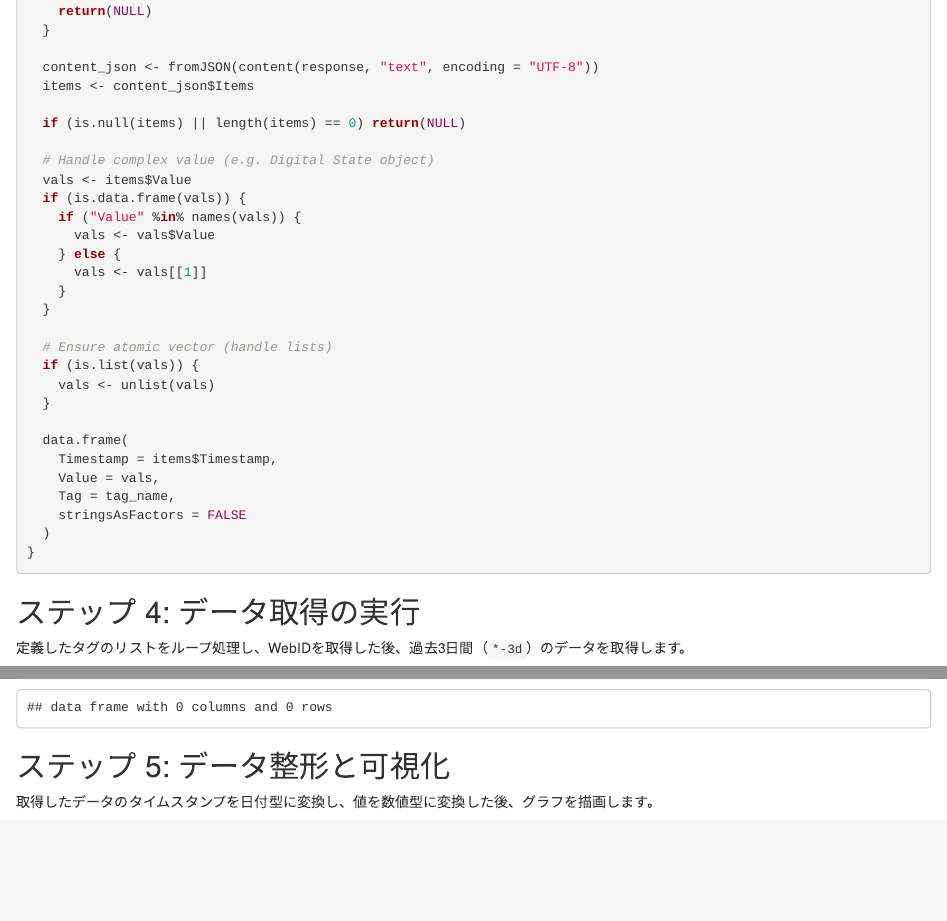
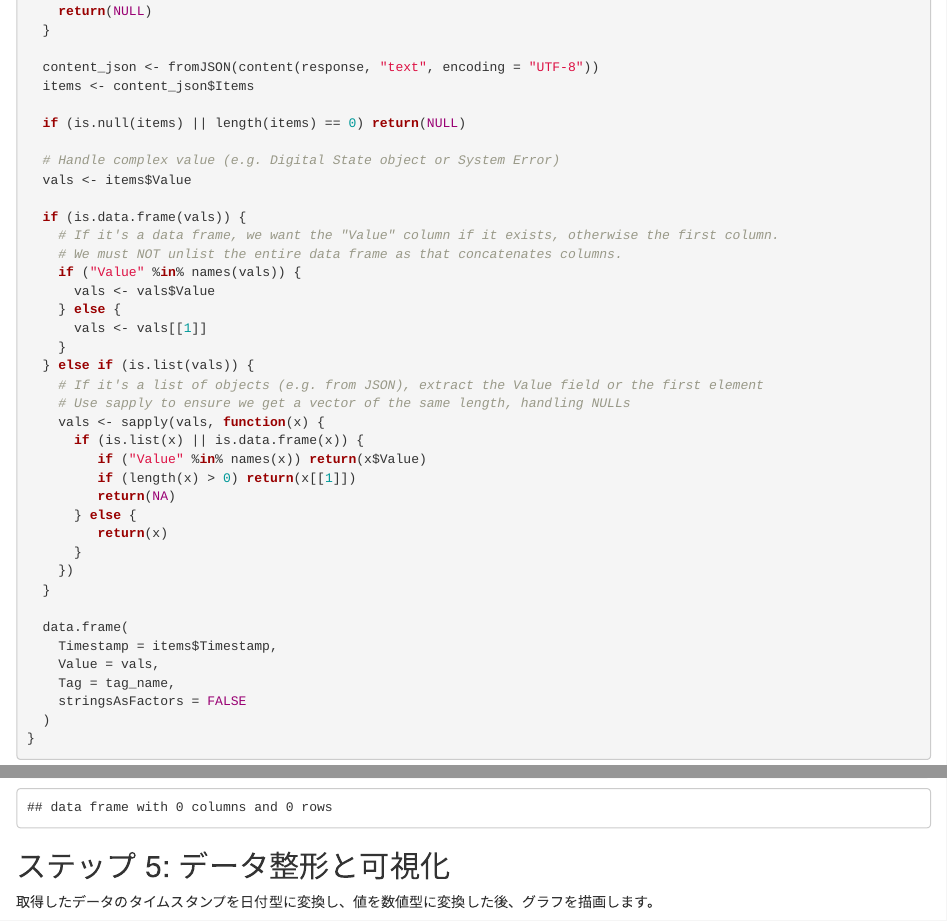
Before and after one commit to Ryutta/data_from_pi, an R Markdown document (analysis_workflow.Rmd): the page in a window 1100 px wide, from 1420 px down, and a second part further down, joined at a grey line. Rendered offline with R 4.5, knitr and Pandoc, with nearby package versions; some code elsewhere in the file could not run offline.

Commit message:
Update PI tags and robustly fix data frame creation error
Updated the analysis to use the requested PI tags:
- M2TI4405.PV
- M2PI4407.PV
- M2PI4410W.PV
- M2PI4411W.PV
- M2FC4403.PV
- M2CI2901.CPV

Fixed a persistent error ("arguments imply differing number of rows") caused by `unlist` flattening a multi-column data frame, resulting in a vector length mismatch with the timestamp column.
The fix implements robust logic in `fetch_pi_data.R` and `analysis_workflow.Rmd` to:
1. Detect if `items$Value` is a complex object (data frame or list).
2. If a data frame, extract the "Value" column or the first column specifically, avoiding `unlist` on the whole frame.
3. If a list, use `sapply` to extract the value from each element, preserving the list length.

This ensures that the resulting `Value` vector always has the same length as the `Timestamp` vector, allowing the data frame to be created successfully.

Also updated `data_from_pi.SemanticModel/definition/expressions.tmdl` with the new tag list.

Co-authored-by: Ryutta <156870940+Ryutta@users.noreply.github.com>

```diff
--- a/analysis_workflow.Rmd
+++ b/analysis_workflow.Rmd
@@ -87,19 +87,29 @@
 
   if (is.null(items) || length(items) == 0) return(NULL)
 
-  # Handle complex value (e.g. Digital State object)
+  # Handle complex value (e.g. Digital State object or System Error)
   vals <- items$Value
+
   if (is.data.frame(vals)) {
+    # If it's a data frame, we want the "Value" column if it exists, otherwise the first column.
+    # We must NOT unlist the entire data frame as that concatenates columns.
     if ("Value" %in% names(vals)) {
       vals <- vals$Value
     } else {
       vals <- vals[[1]]
     }
-  }
-
-  # Ensure atomic vector (handle lists)
-  if (is.list(vals)) {
-    vals <- unlist(vals)
+  } else if (is.list(vals)) {
+    # If it's a list of objects (e.g. from JSON), extract the Value field or the first element
+    # Use sapply to ensure we get a vector of the same length, handling NULLs
+    vals <- sapply(vals, function(x) {
+      if (is.list(x) || is.data.frame(x)) {
+         if ("Value" %in% names(x)) return(x$Value)
+         if (length(x) > 0) return(x[[1]])
+         return(NA)
+      } else {
+         return(x)
+      }
+    })
   }
 
   data.frame(
```
Also changed, not shown: fetch_pi_data.R (+16 -6 lines).
